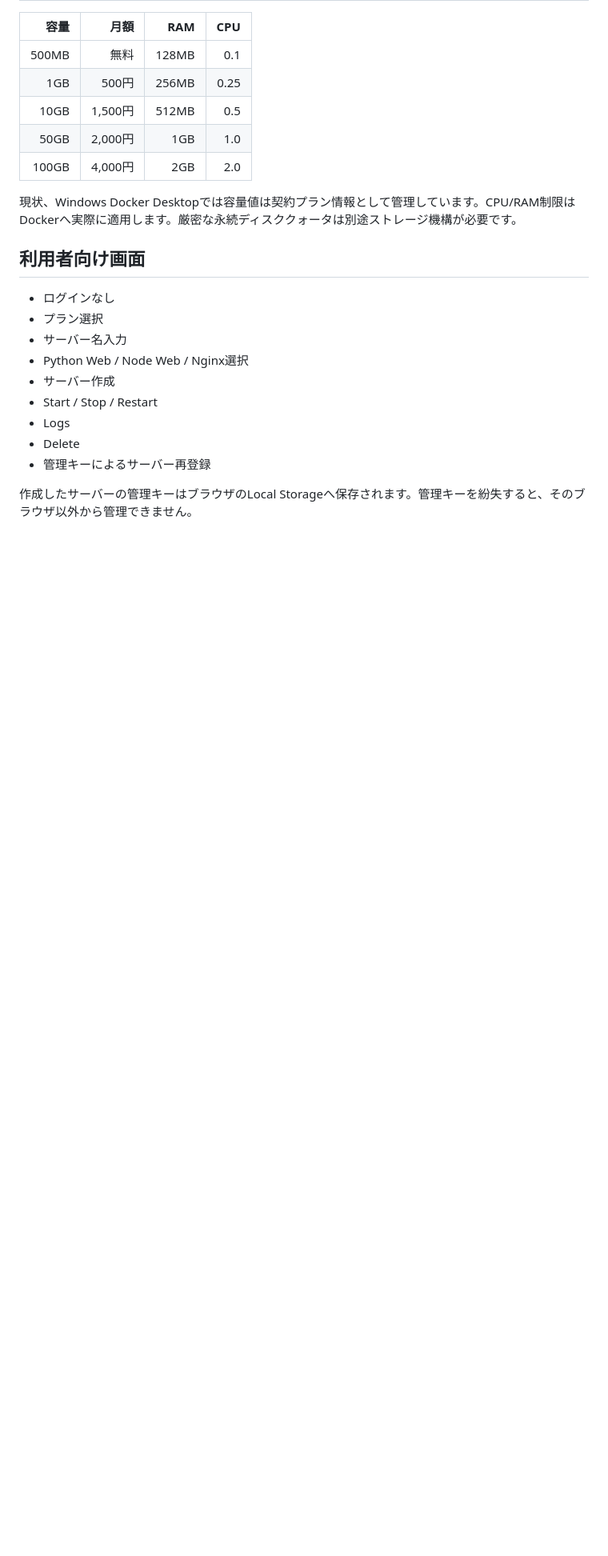
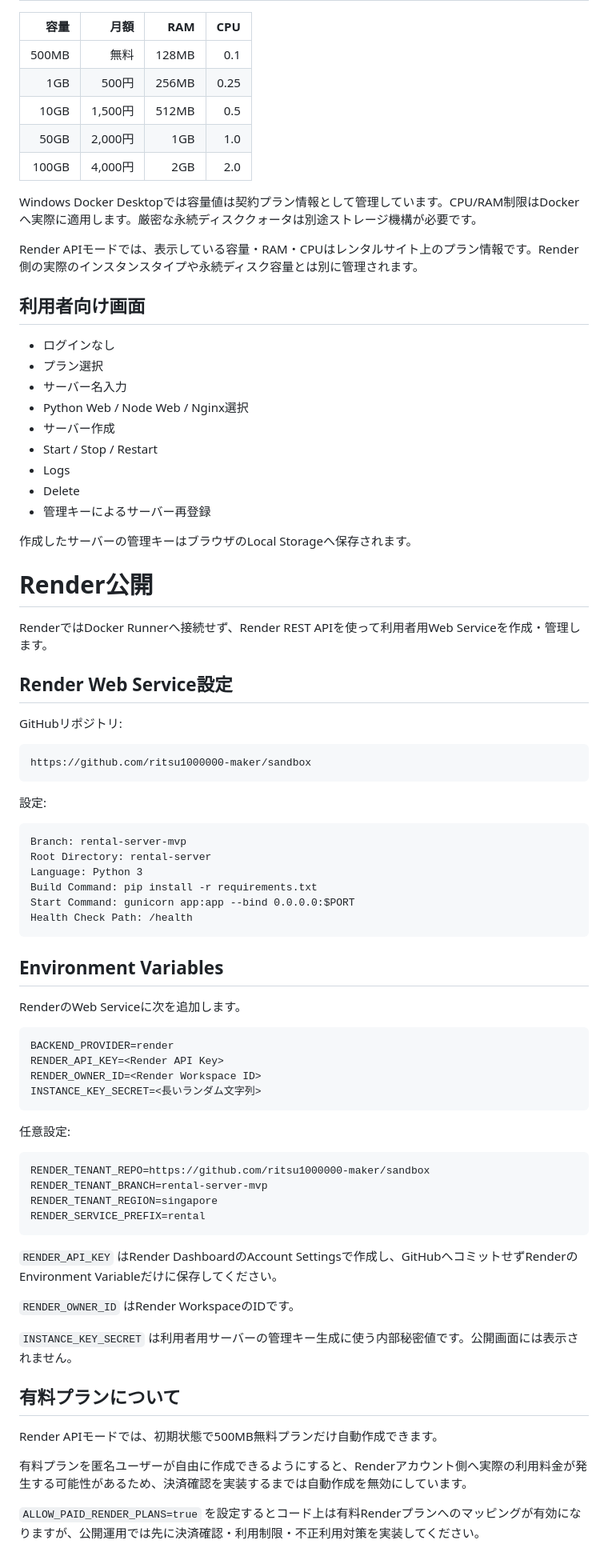
Before and after one commit to ritsu1000000-maker/sandbox, a Markdown page: rental-server/README.md, the part around one of its changes. Shown at 80% size. Drawn GitHub-style; blank space fills up the shorter version.

Commit message:
Document Render API deployment mode

````diff
--- a/rental-server/README.md
+++ b/rental-server/README.md
@@ -16,7 +16,9 @@
 | 50GB | 2,000円 | 1GB | 1.0 |
 | 100GB | 4,000円 | 2GB | 2.0 |
 
-現状、Windows Docker Desktopでは容量値は契約プラン情報として管理しています。CPU/RAM制限はDockerへ実際に適用します。厳密な永続ディスククォータは別途ストレージ機構が必要です。
+Windows Docker Desktopでは容量値は契約プラン情報として管理しています。CPU/RAM制限はDockerへ実際に適用します。厳密な永続ディスククォータは別途ストレージ機構が必要です。
+
+Render APIモードでは、表示している容量・RAM・CPUはレンタルサイト上のプラン情報です。Render側の実際のインスタンスタイプや永続ディスク容量とは別に管理されます。
 
 ## 利用者向け画面
 
@@ -30,4 +32,62 @@
 - Delete
 - 管理キーによるサーバー再登録
 
-作成したサーバーの管理キーはブラウザのLocal Storageへ保存されます。管理キーを紛失すると、そのブラウザ以外から管理できません。
+作成したサーバーの管理キーはブラウザのLocal Storageへ保存されます。
+
+# Render公開
+
+RenderではDocker Runnerへ接続せず、Render REST APIを使って利用者用Web Serviceを作成・管理します。
+
+## Render Web Service設定
+
+GitHubリポジトリ:
+
+```text
+https://github.com/ritsu1000000-maker/sandbox
+```
+
+設定:
+
+```text
+Branch: rental-server-mvp
+Root Directory: rental-server
+Language: Python 3
+Build Command: pip install -r requirements.txt
+Start Command: gunicorn app:app --bind 0.0.0.0:$PORT
+Health Check Path: /health
+```
+
+## Environment Variables
+
+RenderのWeb Serviceに次を追加します。
+
+```text
+BACKEND_PROVIDER=render
+RENDER_API_KEY=<Render API Key>
+RENDER_OWNER_ID=<Render Workspace ID>
+INSTANCE_KEY_SECRET=<長いランダム文字列>
+```
+
+任意設定:
+
+```text
+RENDER_TENANT_REPO=https://github.com/ritsu1000000-maker/sandbox
+RENDER_TENANT_BRANCH=rental-server-mvp
+RENDER_TENANT_REGION=singapore
+RENDER_SERVICE_PREFIX=rental
+```
+
+`RENDER_API_KEY` はRender DashboardのAccount Settingsで作成し、GitHubへコミットせずRenderのEnvironment Variableだけに保存してください。
+
+`RENDER_OWNER_ID` はRender WorkspaceのIDです。
+
+`INSTANCE_KEY_SECRET` は利用者用サーバーの管理キー生成に使う内部秘密値です。公開画面には表示されません。
+
+## 有料プランについて
+
+Render APIモードでは、初期状態で500MB無料プランだけ自動作成できます。
+
+有料プランを匿名ユーザーが自由に作成できるようにすると、Renderアカウント側へ実際の利用料金が発生する可能性があるため、決済確認を実装するまでは自動作成を無効にしています。
+
+`ALLOW_PAID_RENDER_PLANS=true` を設定するとコード上は有料Renderプランへのマッピングが有効になりますが、公開運用では先に決済確認・利用制限・不正利用対策を実装してください。
+
````
Also changed, not shown: other parts of rental-server/README.md (+20 -11 lines).
